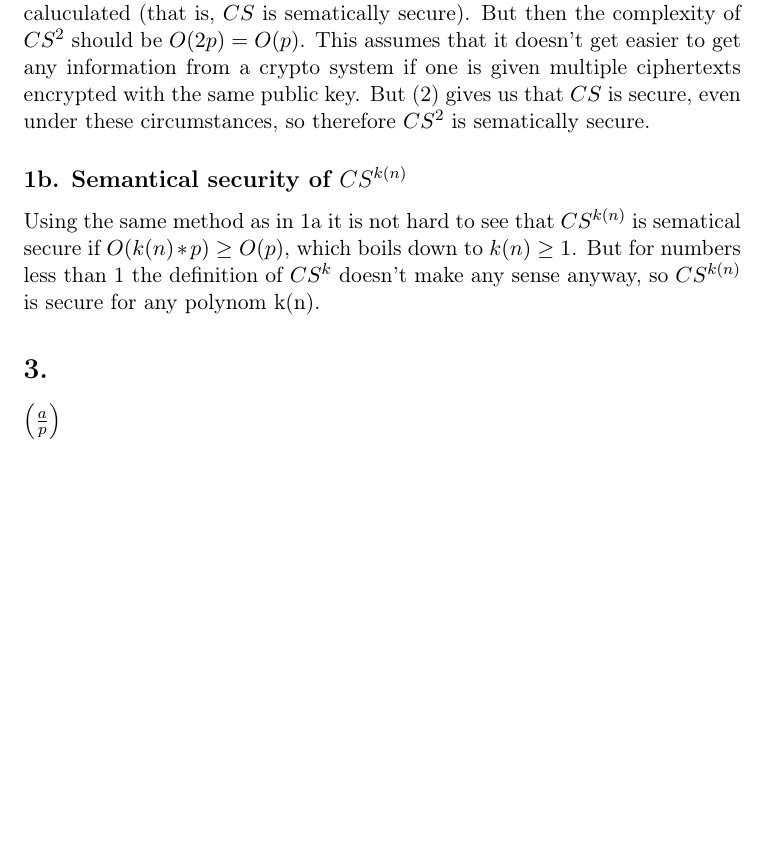
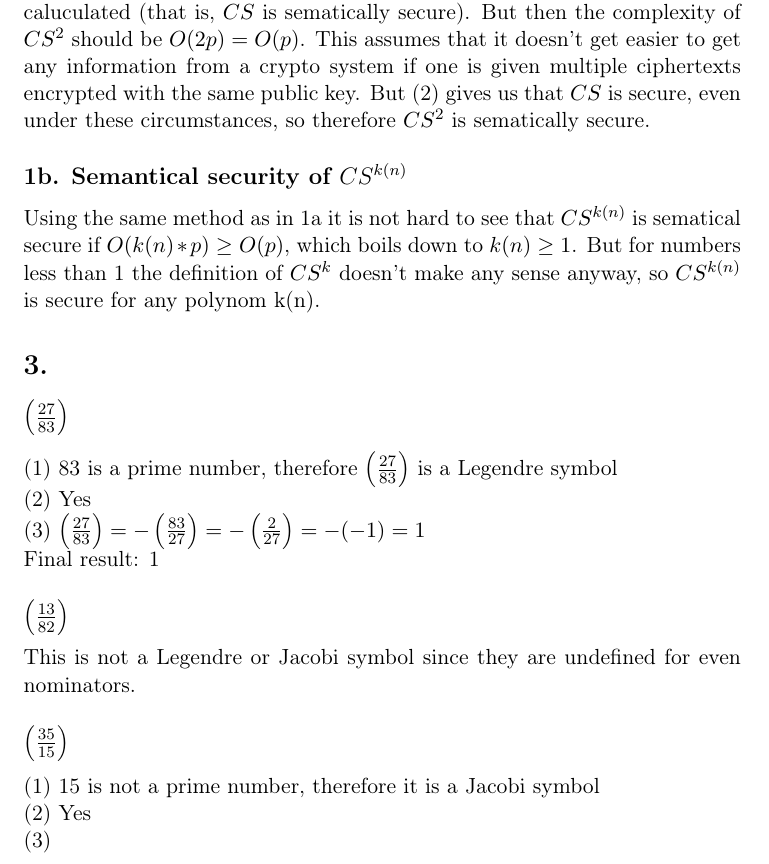
Before and after one commit to torandi/krypto12, a LaTeX problem sheet (reports/homeworkB.tex): part of page 2 of 2, cut so that both start at the same text, the shorter picture padded with empty space. Compiled offline with pdfLaTeX.

Commit message:
report in progress (hwB(

```diff
--- a/reports/homeworkB.tex
+++ b/reports/homeworkB.tex
@@ -12,7 +12,7 @@
 \titleextra{Study group: Meidi Tõnisson, Lovisa Skeppe}
 \course{DD2448}
 
-\def\leg[#1]#2{\left(\frac{#1}{#2}\right) }
+\def\lag[#1]#2{\left(\frac{#1}{#2}\right) }
 
 \begin{document}
 	\maketitle
@@ -34,7 +34,32 @@
 
 
 	\section*{3.}
-	$\leg[a]{p}$
+	\subsection*{$\lag[27]{83}$}
+		(1) 83 is a prime number, therefore $\lag[27]{83}$ is a Legendre symbol\\
+		(2) Yes\\
+		(3) $\lag[27]{83} = -\lag[83]{27} = -\lag[2]{27} = -(-1) = 1$\\
+		Final result: 1
+	\subsection*{$\lag[13]{82}$}
+		This is not a Legendre or Jacobi symbol since they are undefined for even nominators.
+	\subsection*{$\lag[35]{15}$}
+		(1) 15 is not a prime number, therefore it is a Jacobi symbol\\
+		(2) Yes\\
+		(3) $\lag[35]{15] = \lag[35 mod 15 = 5]{15} = \lag[5]{15} = \lag[15]{5} = \lag[0]{5} = 0$\\
+		Final result: 0
+	\subsection*{$\lag[6348523590]{737}$}
+		(1) Jacobi symbol since 737 is a non-prime odd number.\\\
+		(2) Yes\\\
+		(3) $\lag[6348523590]{737} = \lag[2]{737}*\lag[3]{737}^2*\lag[5]{737}*\lag{150833}[737] = 1 * \lag[737]{5} * \lag[737]{3}^2 * \lag[1500833]{737} =
+			\lag[2]{5}*\lag[2]{7}^2 * \lag[1500833]{11} * \lag[1500833]{67} = -1 * \lag[4]{11} * \lag[33]{67} =
+			-1 * \lag[11]{4} * \lag[67]{33} = -1 * \lag[3]{4}*\lag[1]{33} = -1 * 1 * \lag[1]{3} * \lag[1]{11} = -1 * 1 * 1 = -1$\\
+			Final result: -1
+	\subsection*{$\lag[737]{23554359843}$}
+		(1) Jacobi, 23554359843 i a odd non-prime.\\
+		(2) Yes. \\
+		(3) $\lag[737]{23554359843} = \lag[737]{3} * \lag[737]{7} * \lag[737]{17}*\lag[737]{1607}*\lag[737]{41057} =
+		\lag[2]{3} * \lag[2]{7} * \lag{6}[7] * \lag[6]{17} * \lag[1607]{737}*\lag[41057]{737} =
+		-1 * -1 * -1 * 1 * -1 * \lag[133]{737}*\lag[522]{737}
+
 
 
 \end{document}
```
